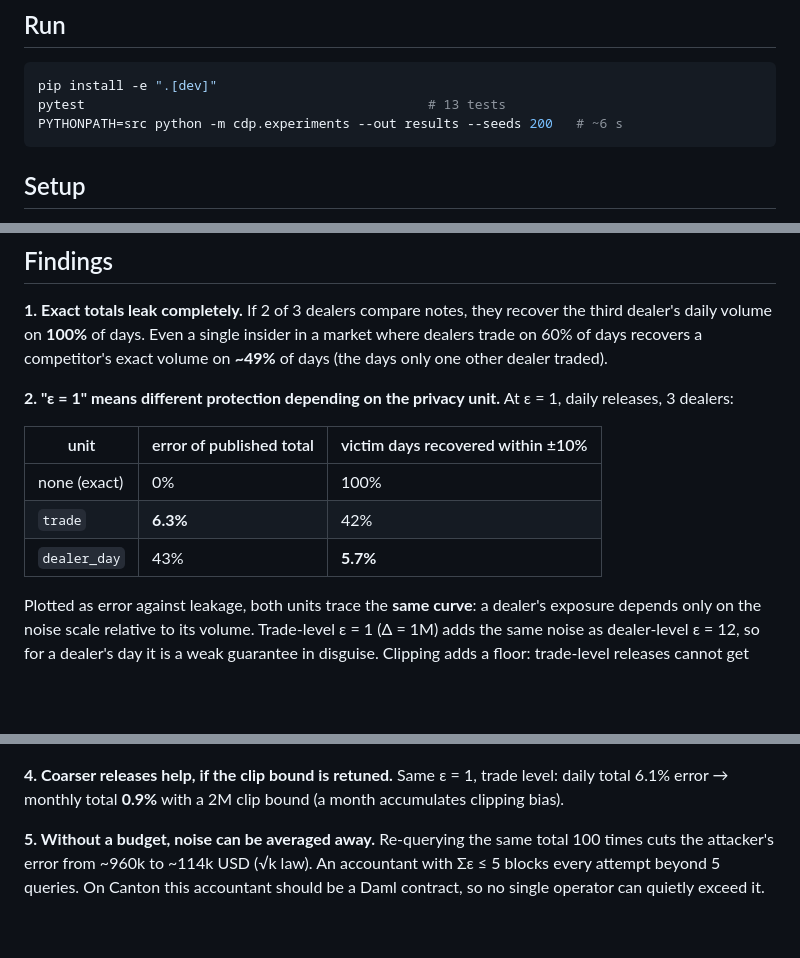
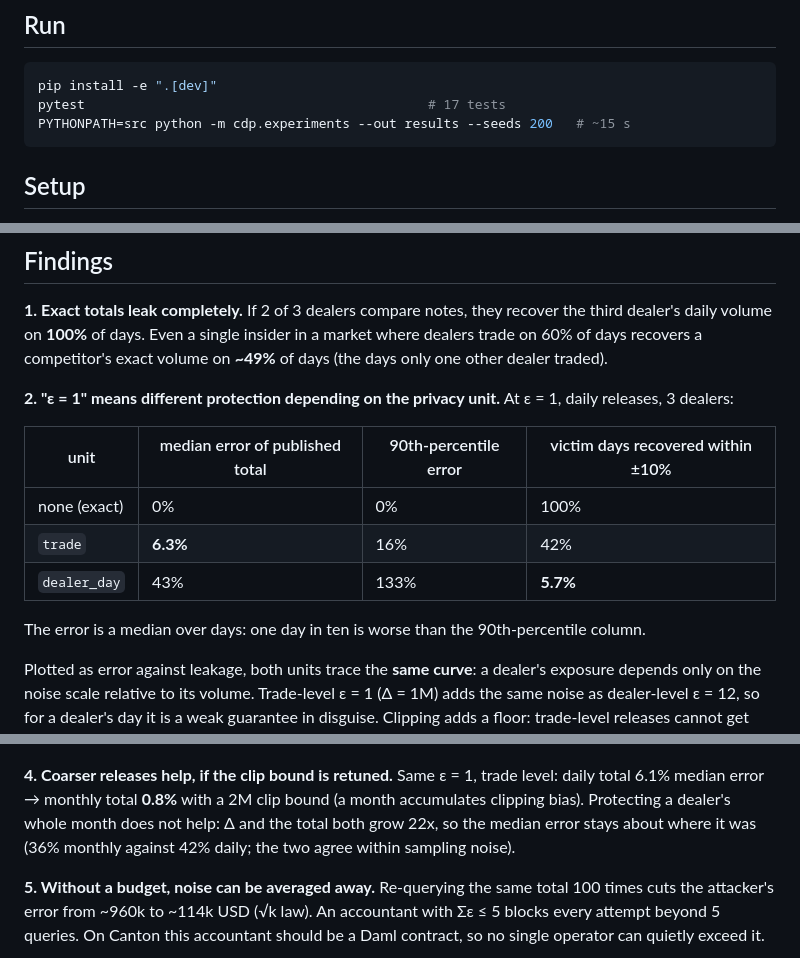
Before and after one commit to DeniKram/canton-dp-aggregates, a Markdown page: README.md, 3 parts joined by grey strips. Rendered like a GitHub page; blank space fills up the shorter version.

````diff
--- a/README.md
+++ b/README.md
@@ -12,8 +12,8 @@ enforces the privacy budget on-ledger (Dev Fund RFP *Public verifiability*).
 
 ```bash
 pip install -e ".[dev]"
-pytest                                            # 13 tests
-PYTHONPATH=src python -m cdp.experiments --out results --seeds 200   # ~6 s
+pytest                                            # 17 tests
+PYTHONPATH=src python -m cdp.experiments --out results --seeds 200   # ~15 s
 ```
 
 ## Setup
@@ -38,11 +38,13 @@ exact volume on **~49%** of days (the days only one other dealer traded).
 
 **2. "ε = 1" means different protection depending on the privacy unit.** At ε = 1, daily releases, 3 dealers:
 
-| unit | error of published total | victim days recovered within ±10% |
-|---|---|---|
-| none (exact) | 0% | 100% |
-| `trade` | **6.3%** | 42% |
-| `dealer_day` | 43% | **5.7%** |
+| unit | median error of published total | 90th-percentile error | victim days recovered within ±10% |
+|---|---|---|---|
+| none (exact) | 0% | 0% | 100% |
+| `trade` | **6.3%** | 16% | 42% |
+| `dealer_day` | 43% | 133% | **5.7%** |
+
+The error is a median over days: one day in ten is worse than the 90th-percentile column.
 
 Plotted as error against leakage, both units trace the **same curve**: a dealer's exposure
 depends only on the noise scale relative to its volume. Trade-level ε = 1 (Δ = 1M) adds the same
@@ -58,7 +60,9 @@ against the true, unclipped totals.
 ![fig2](results/fig2_market_size.png)
 
 **4. Coarser releases help, if the clip bound is retuned.** Same ε = 1, trade level:
-daily total 6.1% error → monthly total **0.9%** with a 2M clip bound (a month accumulates clipping bias).
+daily total 6.1% median error → monthly total **0.8%** with a 2M clip bound (a month accumulates clipping bias).
+Protecting a dealer's whole month does not help: Δ and the total both grow 22x, so the median error stays
+about where it was (36% monthly against 42% daily; the two agree within sampling noise).
 
 **5. Without a budget, noise can be averaged away.** Re-querying the same total 100 times
 cuts the attacker's error from ~960k to ~114k USD (√k law). An accountant with Σε ≤ 5 blocks
````
Also changed, not shown: other parts of README.md (+28 -6 lines), results/fig4_cap_table.png, results/fig5_horizon.png (added), 8 other files.
